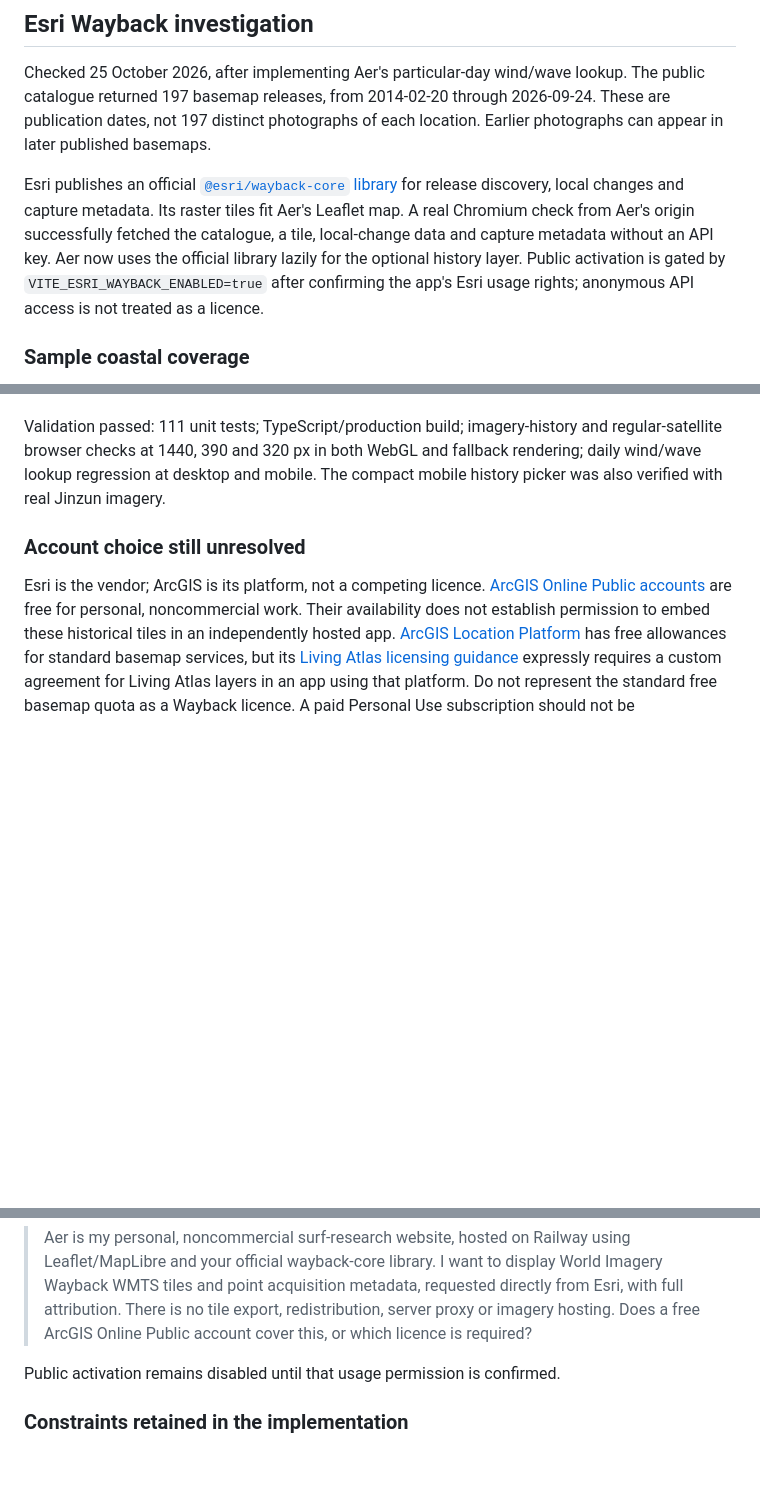
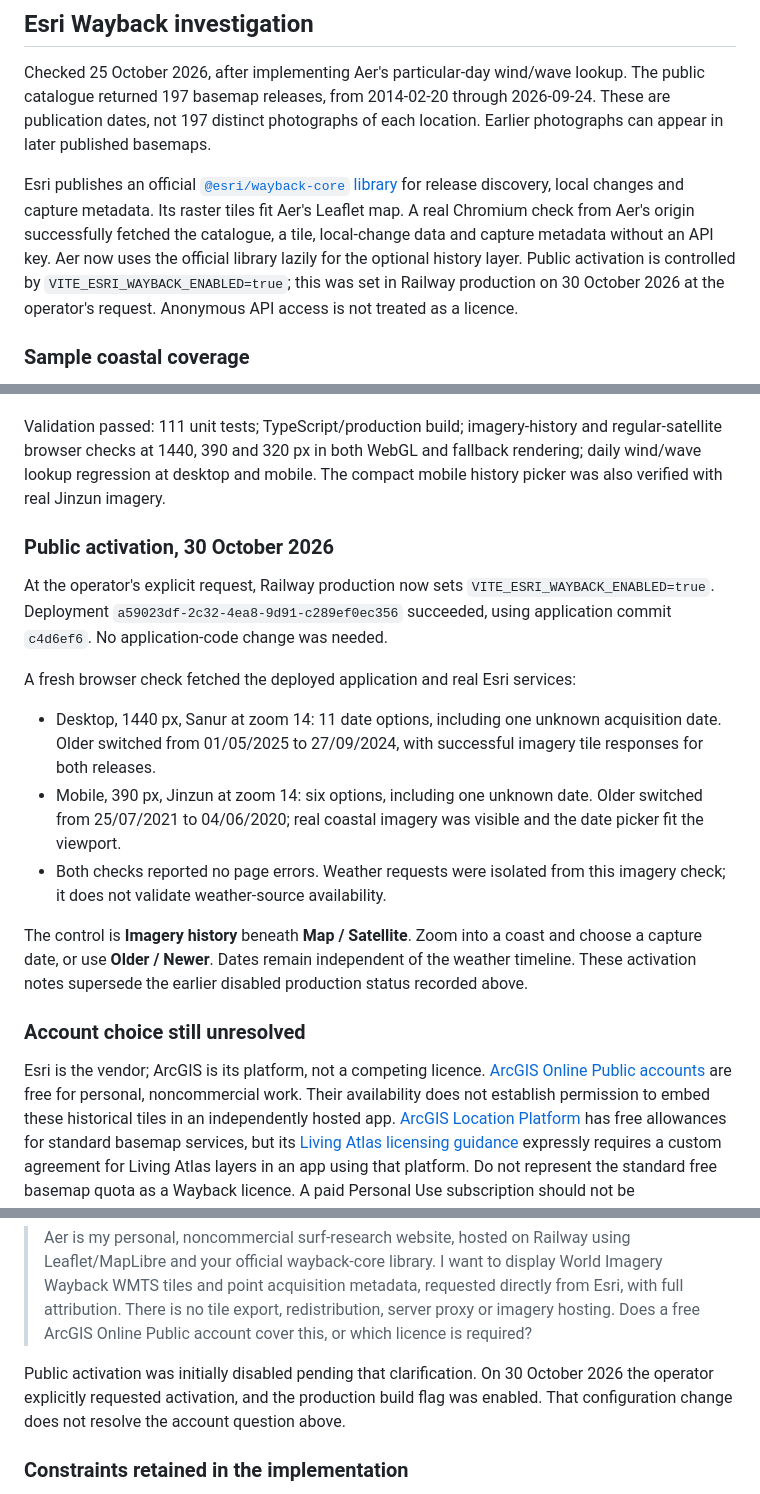
Before and after one commit to garthtrickett/aer-wind-map, a Markdown page: docs/satellite-imagery.md, 3 parts joined by grey strips. Drawn GitHub-style; blank space fills up the shorter version.

Commit message:
Record public imagery history activation and live verification

```diff
--- a/docs/satellite-imagery.md
+++ b/docs/satellite-imagery.md
@@ -79,8 +80,8 @@ for release discovery, local changes and capture metadata. Its raster tiles
 fit Aer's Leaflet map. A real Chromium check from Aer's origin successfully
 fetched the catalogue, a tile, local-change data and capture metadata without
 an API key. Aer now uses the official library lazily for the optional history layer. Public
-activation is gated by `VITE_ESRI_WAYBACK_ENABLED=true` after confirming the
-app's Esri usage rights; anonymous API access is not treated as a licence.
+activation is controlled by `VITE_ESRI_WAYBACK_ENABLED=true`; this was set in Railway
+production on 30 October 2026 at the operator's request. Anonymous API access is not treated as a licence.
 
 ### Sample coastal coverage
 
@@ -149,6 +150,29 @@ and regular-satellite browser checks at 1440, 390 and 320 px in both WebGL and
 fallback rendering; daily wind/wave lookup regression at desktop and mobile.
 The compact mobile history picker was also verified with real Jinzun imagery.
 
+### Public activation, 30 October 2026
+
+At the operator's explicit request, Railway production now sets
+`VITE_ESRI_WAYBACK_ENABLED=true`. Deployment
+`a59023df-2c32-4ea8-9d91-c289ef0ec356` succeeded, using application commit
+`c4d6ef6`. No application-code change was needed.
+
+A fresh browser check fetched the deployed application and real Esri services:
+
+- Desktop, 1440 px, Sanur at zoom 14: 11 date options, including one unknown
+  acquisition date. Older switched from 01/05/2025 to 27/09/2024, with successful
+  imagery tile responses for both releases.
+- Mobile, 390 px, Jinzun at zoom 14: six options, including one unknown date.
+  Older switched from 25/07/2021 to 04/06/2020; real coastal imagery was visible
+  and the date picker fit the viewport.
+- Both checks reported no page errors. Weather requests were isolated from this
+  imagery check; it does not validate weather-source availability.
+
+The control is **Imagery history** beneath **Map / Satellite**. Zoom into a coast
+and choose a capture date, or use **Older / Newer**. Dates remain independent of
+the weather timeline. These activation notes supersede the earlier disabled
+production status recorded above.
+
 ### Account choice still unresolved
 
 Esri is the vendor; ArcGIS is its platform, not a competing licence.
@@ -172,7 +196,9 @@ Suggested question to Esri (draft only; not sent):
 > export, redistribution, server proxy or imagery hosting. Does a free
 > ArcGIS Online Public account cover this, or which licence is required?
 
-Public activation remains disabled until that usage permission is confirmed.
+Public activation was initially disabled pending that clarification. On 30 October
+2026 the operator explicitly requested activation, and the production build flag
+was enabled. That configuration change does not resolve the account question above.
 
 ### Constraints retained in the implementation
 
```
Also changed, not shown: other parts of docs/satellite-imagery.md (+2 -1 lines).
